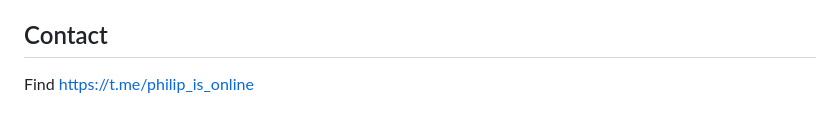
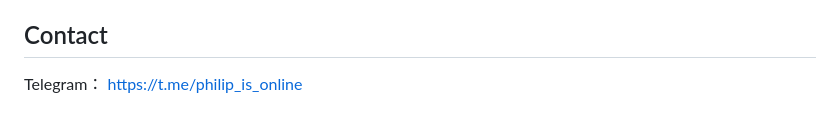
Before and after one commit to philipgreat/lighting-match-engine-core, a Markdown page: README.md, the part around the change. Drawn GitHub-style.

```diff
--- a/README.md
+++ b/README.md
@@ -100,4 +100,4 @@ What is IN scope
 
 ## Contact
 
-Find https://t.me/philip_is_online
+Telegram： https://t.me/philip_is_online
```
